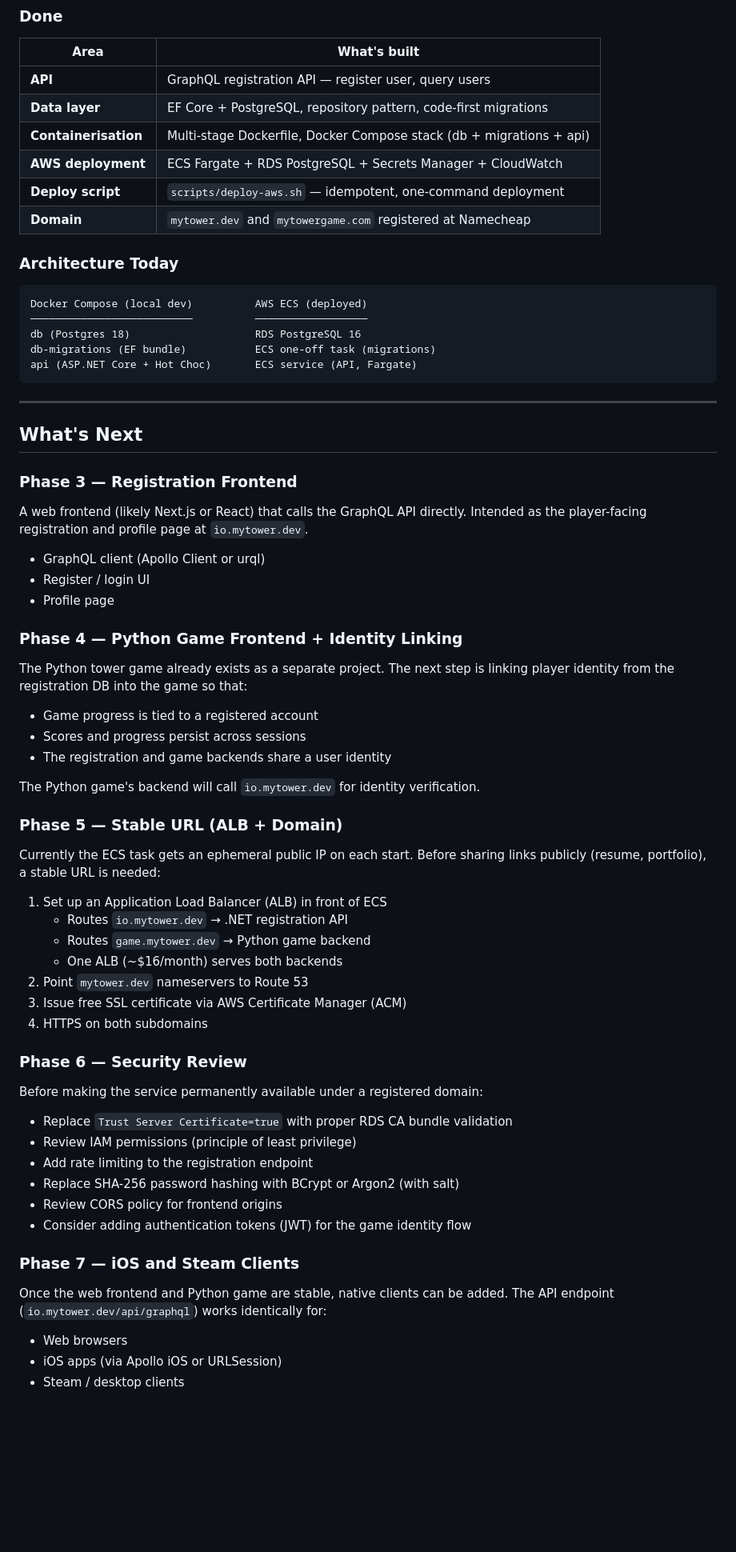
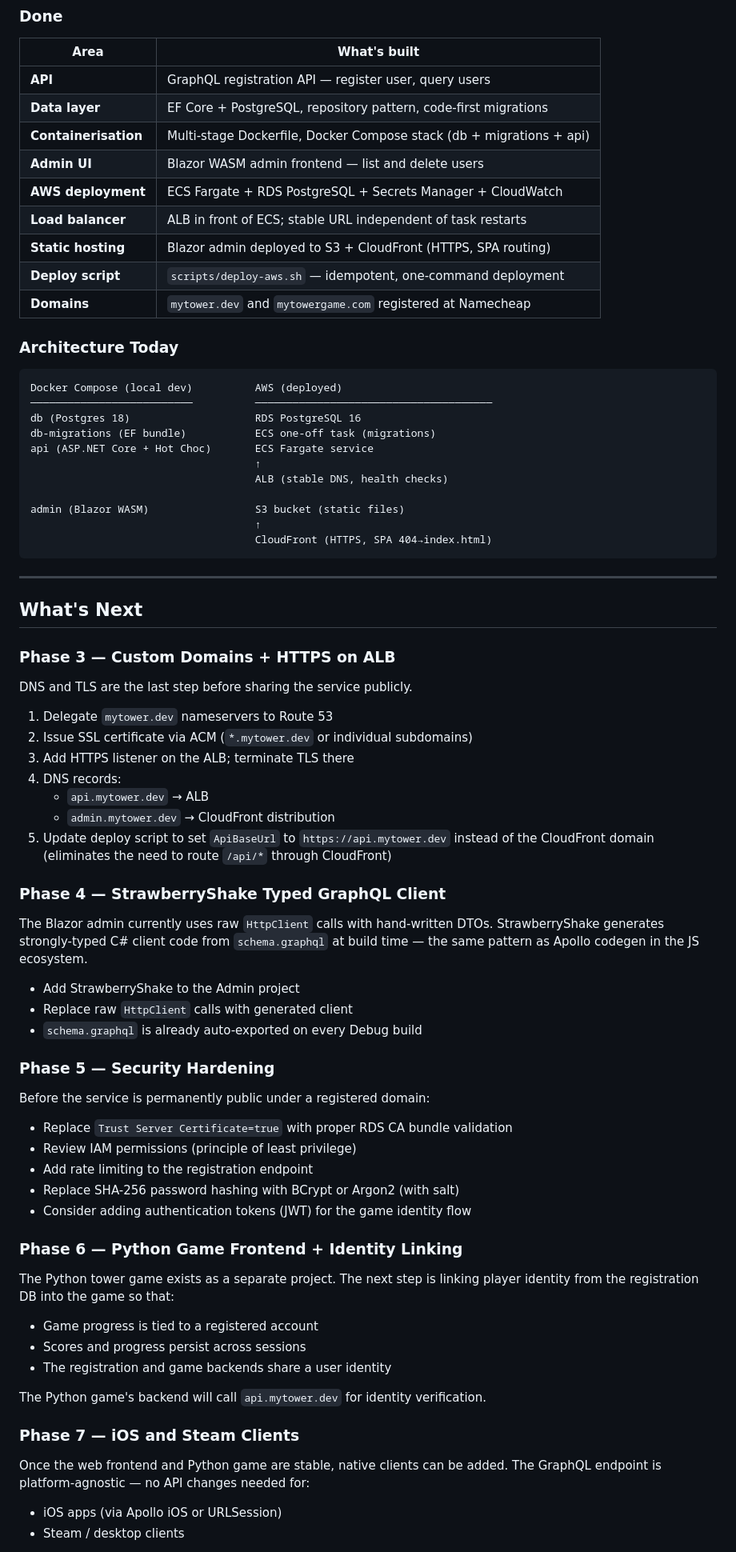
Before and after one commit to RyanShinra/MyTowerRegistration, a Markdown page: docs/ROADMAP.md, the part around one of its changes. Shown at 80% size. GitHub-like rendering; blank space fills up the shorter version.

Commit message:
Update roadmap to reflect current deployed state
Phase 5 (ALB + static hosting) is done. Architecture diagram now shows
ALB, CloudFront, and Blazor admin. Renumber phases; Phase 3 is now
custom domains + HTTPS, Phase 4 is StrawberryShake.

Co-Authored-By: Claude Sonnet 4.6 <noreply@anthropic.com>

````diff
--- a/docs/ROADMAP.md
+++ b/docs/ROADMAP.md
@@ -20,73 +20,82 @@ the .NET ecosystem — before the game frontends are connected to it.
 | **API** | GraphQL registration API — register user, query users |
 | **Data layer** | EF Core + PostgreSQL, repository pattern, code-first migrations |
 | **Containerisation** | Multi-stage Dockerfile, Docker Compose stack (db + migrations + api) |
+| **Admin UI** | Blazor WASM admin frontend — list and delete users |
 | **AWS deployment** | ECS Fargate + RDS PostgreSQL + Secrets Manager + CloudWatch |
+| **Load balancer** | ALB in front of ECS; stable URL independent of task restarts |
+| **Static hosting** | Blazor admin deployed to S3 + CloudFront (HTTPS, SPA routing) |
 | **Deploy script** | `scripts/deploy-aws.sh` — idempotent, one-command deployment |
-| **Domain** | `mytower.dev` and `mytowergame.com` registered at Namecheap |
+| **Domains** | `mytower.dev` and `mytowergame.com` registered at Namecheap |
 
 ### Architecture Today
 
 ```
-Docker Compose (local dev)          AWS ECS (deployed)
-──────────────────────────          ──────────────────
+Docker Compose (local dev)          AWS (deployed)
+──────────────────────────          ──────────────────────────────────────
 db (Postgres 18)                    RDS PostgreSQL 16
 db-migrations (EF bundle)           ECS one-off task (migrations)
-api (ASP.NET Core + Hot Choc)       ECS service (API, Fargate)
+api (ASP.NET Core + Hot Choc)       ECS Fargate service
+                                    ↑
+                                    ALB (stable DNS, health checks)
+
+admin (Blazor WASM)                 S3 bucket (static files)
+                                    ↑
+                                    CloudFront (HTTPS, SPA 404→index.html)
 ```
 
 ---
 
 ## What's Next
 
-### Phase 3 — Registration Frontend
+### Phase 3 — Custom Domains + HTTPS on ALB
 
-A web frontend (likely Next.js or React) that calls the GraphQL API directly.
-Intended as the player-facing registration and profile page at `io.mytower.dev`.
+DNS and TLS are the last step before sharing the service publicly.
 
-- GraphQL client (Apollo Client or urql)
-- Register / login UI
-- Profile page
+1. Delegate `mytower.dev` nameservers to Route 53
+2. Issue SSL certificate via ACM (`*.mytower.dev` or individual subdomains)
+3. Add HTTPS listener on the ALB; terminate TLS there
+4. DNS records:
+   - `api.mytower.dev` → ALB
+   - `admin.mytower.dev` → CloudFront distribution
+5. Update deploy script to set `ApiBaseUrl` to `https://api.mytower.dev`
+   instead of the CloudFront domain (eliminates the need to route `/api/*`
+   through CloudFront)
 
-### Phase 4 — Python Game Frontend + Identity Linking
+### Phase 4 — StrawberryShake Typed GraphQL Client
 
-The Python tower game already exists as a separate project. The next
-step is linking player identity from the registration DB into the game so that:
+The Blazor admin currently uses raw `HttpClient` calls with hand-written DTOs.
+StrawberryShake generates strongly-typed C# client code from `schema.graphql`
+at build time — the same pattern as Apollo codegen in the JS ecosystem.
+
+- Add StrawberryShake to the Admin project
+- Replace raw `HttpClient` calls with generated client
+- `schema.graphql` is already auto-exported on every Debug build
+
+### Phase 5 — Security Hardening
+
+Before the service is permanently public under a registered domain:
+
+- Replace `Trust Server Certificate=true` with proper RDS CA bundle validation
+- Review IAM permissions (principle of least privilege)
+- Add rate limiting to the registration endpoint
+- Replace SHA-256 password hashing with BCrypt or Argon2 (with salt)
+- Consider adding authentication tokens (JWT) for the game identity flow
+
+### Phase 6 — Python Game Frontend + Identity Linking
+
+The Python tower game exists as a separate project. The next step is linking
+player identity from the registration DB into the game so that:
 
 - Game progress is tied to a registered account
 - Scores and progress persist across sessions
 - The registration and game backends share a user identity
 
-The Python game's backend will call `io.mytower.dev` for identity verification.
-
-### Phase 5 — Stable URL (ALB + Domain)
-
-Currently the ECS task gets an ephemeral public IP on each start. Before sharing
-links publicly (resume, portfolio), a stable URL is needed:
-
-1. Set up an Application Load Balancer (ALB) in front of ECS
-   - Routes `io.mytower.dev` → .NET registration API
-   - Routes `game.mytower.dev` → Python game backend
-   - One ALB (~$16/month) serves both backends
-2. Point `mytower.dev` nameservers to Route 53
-3. Issue free SSL certificate via AWS Certificate Manager (ACM)
-4. HTTPS on both subdomains
-
-### Phase 6 — Security Review
-
-Before making the service permanently available under a registered domain:
-
-- Replace `Trust Server Certificate=true` with proper RDS CA bundle validation
-- Review IAM permissions (principle of least privilege)
-- Add rate limiting to the registration endpoint
-- Replace SHA-256 password hashing with BCrypt or Argon2 (with salt)
-- Review CORS policy for frontend origins
-- Consider adding authentication tokens (JWT) for the game identity flow
+The Python game's backend will call `api.mytower.dev` for identity verification.
 
 ### Phase 7 — iOS and Steam Clients
 
 Once the web frontend and Python game are stable, native clients can be added.
-The API endpoint (`io.mytower.dev/api/graphql`) works identically for:
+The GraphQL endpoint is platform-agnostic — no API changes needed for:
 
-- Web browsers
 - iOS apps (via Apollo iOS or URLSession)
 - Steam / desktop clients
````
Also changed, not shown: other parts of docs/ROADMAP.md (+4 -6 lines).
